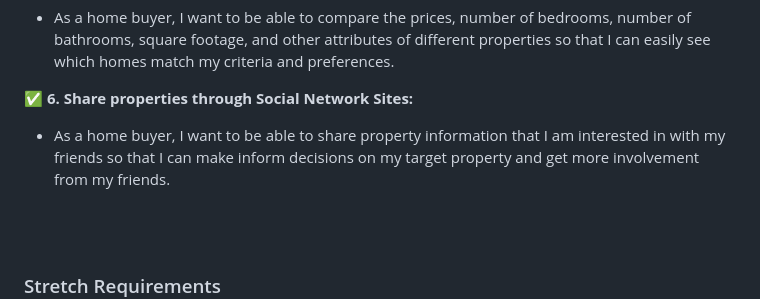
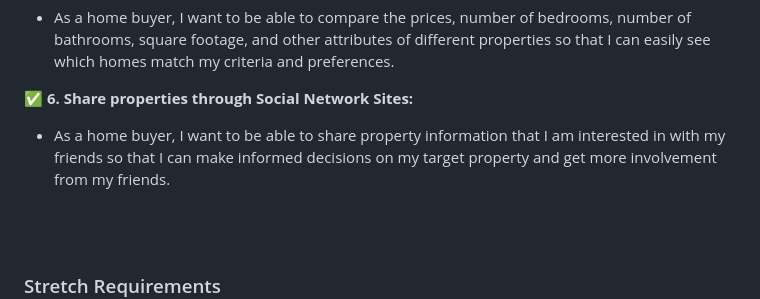
Before and after one commit to thekimsplustwo/VanCityPropertyPulse, a Markdown page: README.md, the part around the change. GitHub-like rendering.

```diff
--- a/README.md
+++ b/README.md
@@ -36,7 +36,7 @@ VanCity Property Pulse is a web application that allows potential home buyers to
    - As a home buyer, I want to be able to compare the prices, number of bedrooms, number of bathrooms, square footage, and other attributes of different properties so that I can easily see which homes match my criteria and preferences.
 
 ✅ **6. Share properties through Social Network Sites:**
-- As a home buyer, I want to be able to share property information that I am interested in with my friends so that I can make inform decisions on my target property and get more involvement from my friends.
+- As a home buyer, I want to be able to share property information that I am interested in with my friends so that I can make informed decisions on my target property and get more involvement from my friends.
 
 <br><br>
 
```
